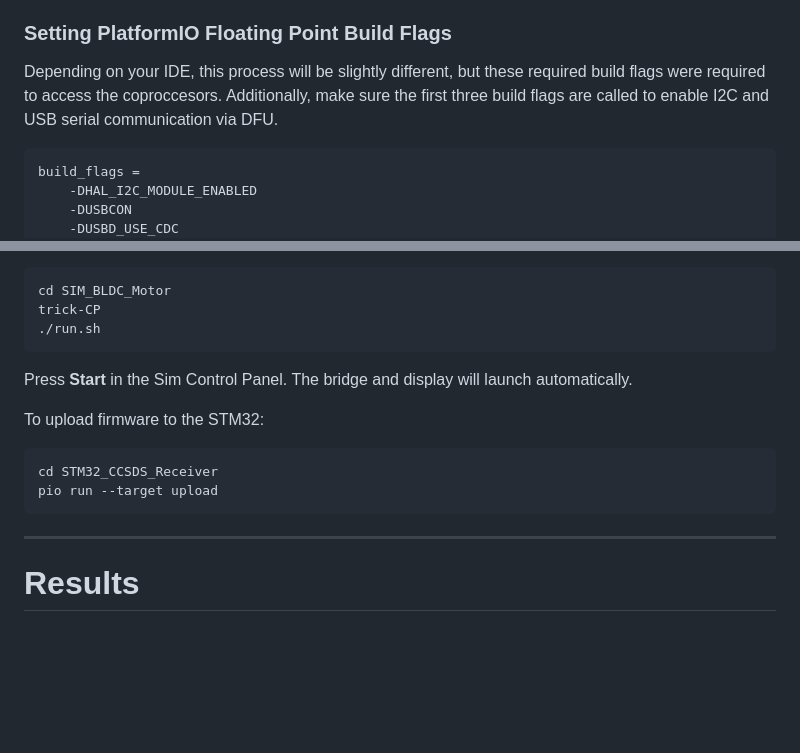
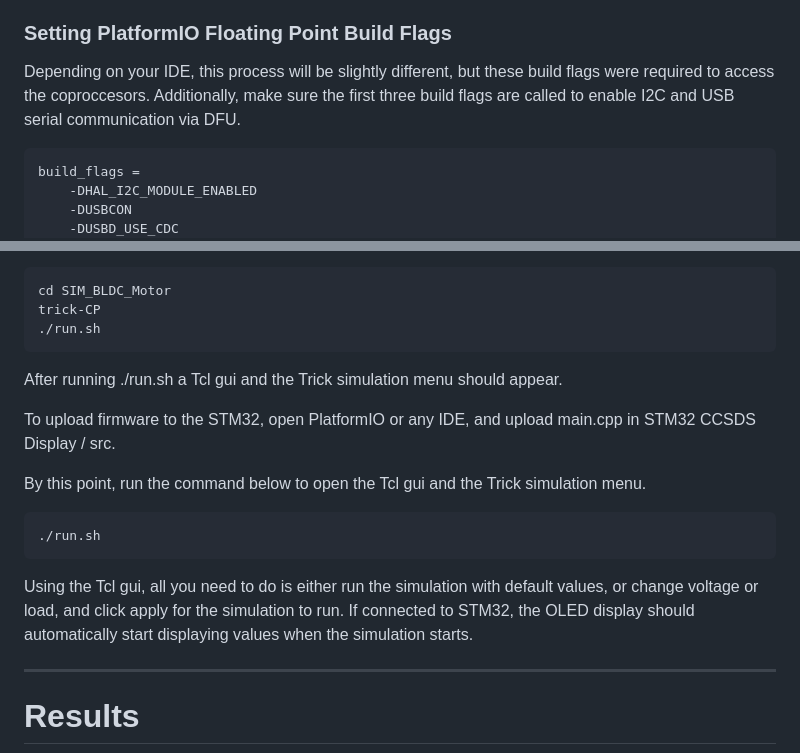
Before and after one commit to codycarter1763/NASA-Trick-BLDC-Simulation-CCSDS-Telemetry, a Markdown page: README.md, 2 parts joined by grey strips. Drawn GitHub-style; blank space fills up the shorter version.

````diff
--- a/README.md
+++ b/README.md
@@ -64,7 +64,7 @@ Adapting the decoder logic from my previous CCSDS SPP implementation, it was fai
 For the STM32 Blackpill and related processors specifically, you are able to take advantage of the floating point microarchitecture for floating point operations. This was helpful in displaying certain output variables with more precision.
 
 ### Setting PlatformIO Floating Point Build Flags
-Depending on your IDE, this process will be slightly different, but these required build flags were required to access the coproccesors. Additionally, make sure the first three build flags are called to enable I2C and USB serial communication via DFU.
+Depending on your IDE, this process will be slightly different, but these build flags were required to access the coproccesors. Additionally, make sure the first three build flags are called to enable I2C and USB serial communication via DFU.
 
 ```
 build_flags =
@@ -94,14 +94,15 @@ cd SIM_BLDC_Motor
 trick-CP
 ./run.sh
 ```
+After running ./run.sh a Tcl gui and the Trick simulation menu should appear.
 
-Press **Start** in the Sim Control Panel. The bridge and display will launch automatically.
+To upload firmware to the STM32, open PlatformIO or any IDE, and upload main.cpp in STM32 CCSDS Display / src.
 
-To upload firmware to the STM32:
-```bash
-cd STM32_CCSDS_Receiver
-pio run --target upload
+By this point, run the command below to open the Tcl gui and the Trick simulation menu.
 ```
+./run.sh
+```
+Using the Tcl gui, all you need to do is either run the simulation with default values, or change voltage or load, and click apply for the simulation to run. If connected to STM32, the OLED display should automatically start displaying values when the simulation starts.
 
 ---
 # Results
````
